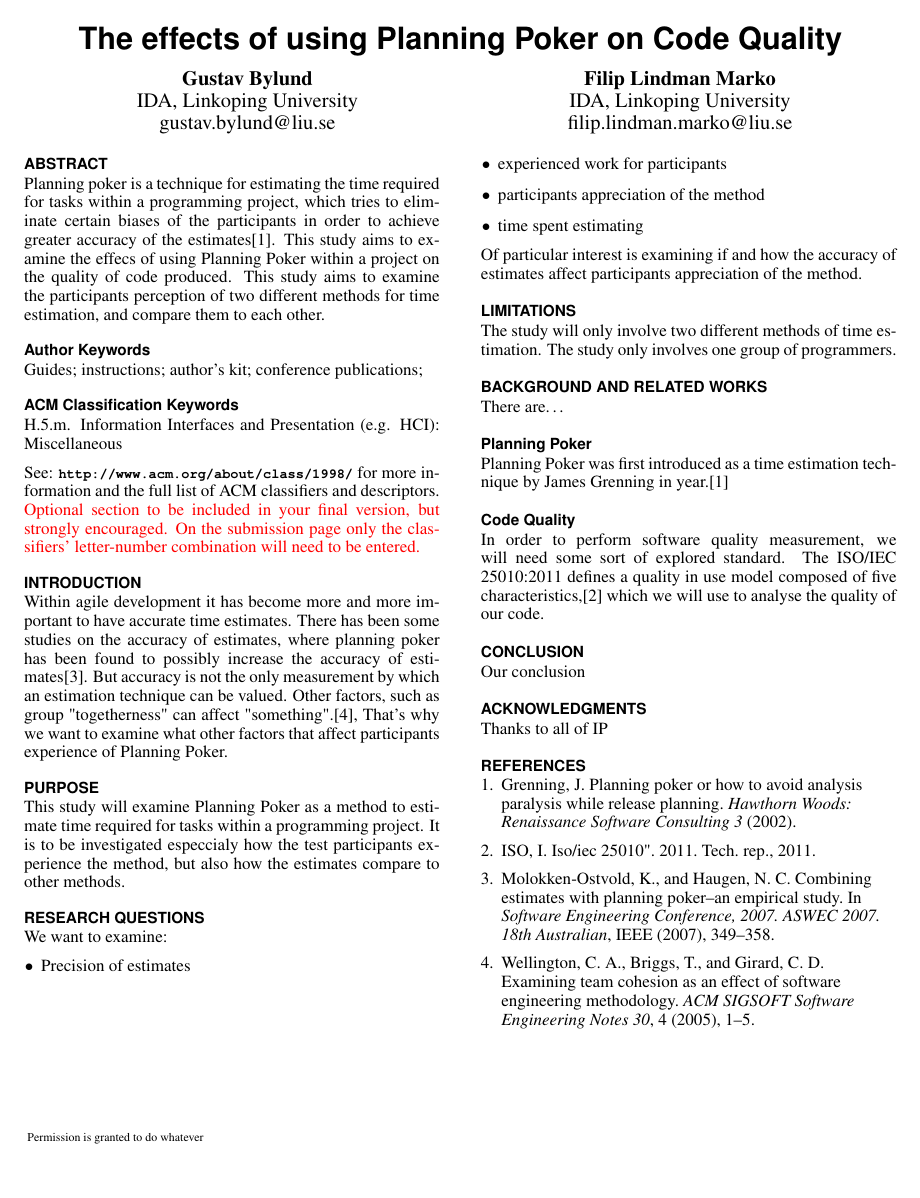
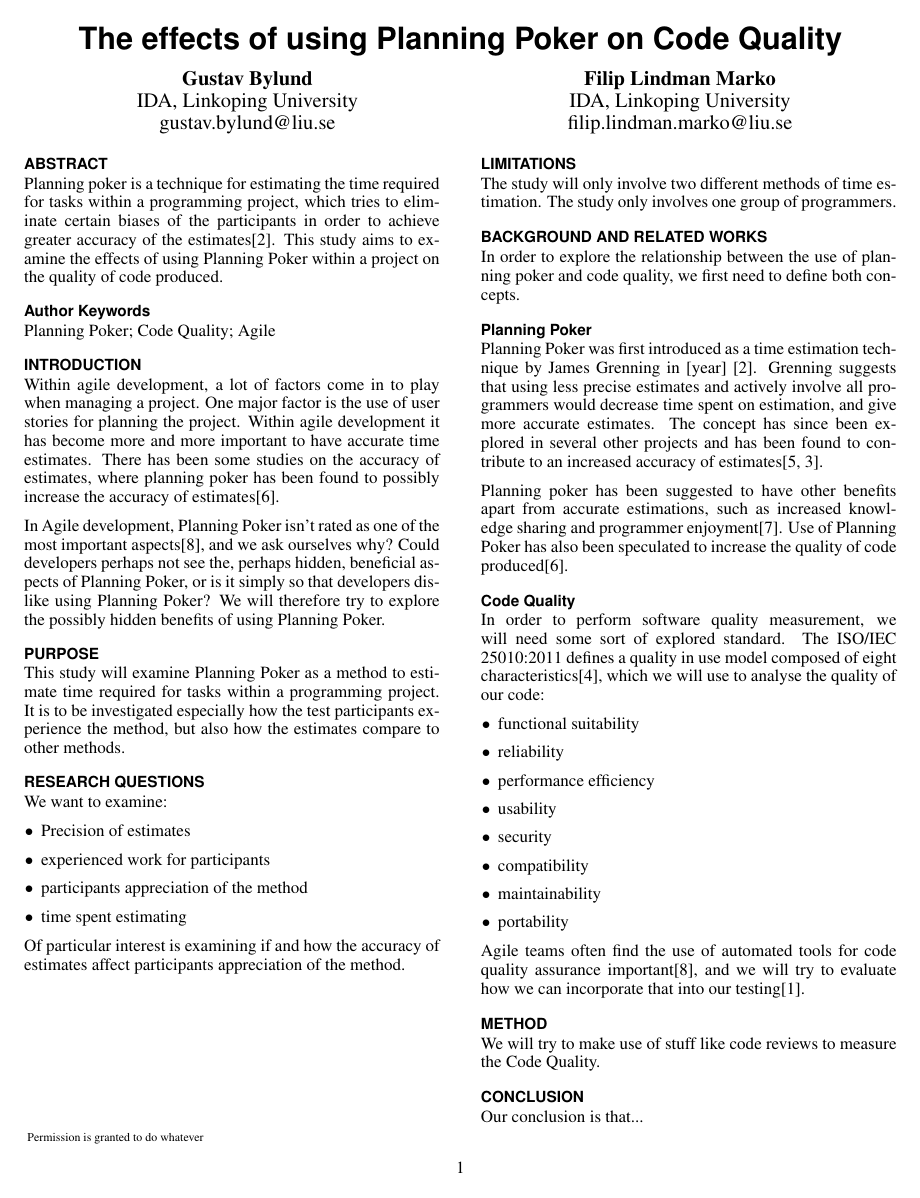
Before and after one commit to Maistho/exjobb, a LaTeX document (exjobb.tex, which reads exjobb.bib): the whole page before the commit and page 1 of 2 after it. Compiled offline with pdfLaTeX.

Commit message:
stuff from sharelatex

```diff
--- a/exjobb.bib
+++ b/exjobb.bib
@@ -44,0 +90,10 @@
+  keywords = "Planning poker",
+  keywords = "Expert judgment",
+  keywords = "Scrum "
+}
+
+@INPROCEEDINGS{1667560,
+  author={Haugen, N.C.},
+  booktitle={Agile Conference, 2006},
+  title={An empirical study of using planning poker for user story estimation},
+  year={2006},
--- a/exjobb.tex
+++ b/exjobb.tex
@@ -87,32 +79,26 @@ breaklinks=true,
 Planning poker is a technique for estimating the time required for tasks
 within a programming project, which tries to eliminate certain biases of
 the participants in order to achieve greater accuracy of the estimates\cite{grenning2002planning}.
-This study aims to examine the effecs of using Planning Poker within a project on the quality of code produced.
-This study aims to examine the participants perception of two different
-methods for time estimation, and compare them to each other.
+This study aims to examine the effects of using Planning Poker within a project on the quality of code produced.
 \end{abstract}
 
 \keywords{
-	Guides; instructions; author's kit; conference publications;
+    Planning Poker; Code Quality; Agile
 }
 
-\category{H.5.m.}{Information Interfaces and Presentation (e.g. HCI)}{Miscellaneous}
+\section{Introduction}
+Within agile development, a lot of factors come in to play when managing a project. One major factor is the use of user stories for planning the project.
+Within agile development it has become more and more important to have accurate time estimates.
+There has been some studies on the accuracy of estimates, where planning poker has been found to
+possibly increase the accuracy of estimates\cite{molokken2007combining}.
 
-See: \url{http://www.acm.org/about/class/1998/}
-for more information and the full list of ACM classifiers
-and descriptors. \newline
-\textcolor{red}{Optional section to be included in your final version,
-but strongly encouraged. On the submission page only the classifiers’
-letter-number combination will need to be entered.}
-
-\section{Introduction}
-Within agile development it has become more and more important to have accurate time estimates. There has been some studies on the accuracy of estimates, where planning poker has been found to possibly increase the accuracy of estimates\cite{molokken2007combining}.
-But accuracy is not the only measurement by which an estimation technique can be valued. Other factors, such as group "togetherness" can affect "something".\cite{wellington2005examining}, That's why we want to examine what other factors that affect participants experience of Planning Poker.
+In Agile development, Planning Poker isn't rated as one of the most important aspects\cite{Williams:2012:ATT:2133806.2133823}, and we ask ourselves why? Could developers perhaps not see the, perhaps hidden, beneficial aspects of Planning Poker, or is it simply so that developers dislike using Planning Poker?
+We will therefore try to explore the possibly hidden benefits of using Planning Poker.
 
 
 \section{Purpose}
 
-This study will examine Planning Poker as a method to estimate time required for tasks within a programming project. It is to be investigated especcialy how the test participants experience the method, but also how the estimates compare to other methods.
+This study will examine Planning Poker as a method to estimate time required for tasks within a programming project. It is to be investigated especially how the test participants experience the method, but also how the estimates compare to other methods.
 
 \section{Research questions}
 We want to examine:
@@ -129,22 +115,46 @@ The study will only involve two different methods of time estimation.
 The study only involves one group of programmers.
 
 \section{Background and related works}
-There are…
+In order to explore the relationship between the use of planning poker and code quality, we first need to define both concepts.
 
 \subsection{Planning Poker}
-Planning Poker was first introduced as a time estimation technique by James Grenning in year.\cite{grenning2002planning}
+Planning Poker was first introduced as a time estimation technique by James Grenning in [year] \cite{grenning2002planning}.
+Grenning suggests that using less precise estimates and actively involve all programmers would
+decrease time spent on estimation, and give more accurate estimates. The concept has since been
+explored in several other projects and has been found to contribute to an increased accuracy of
+estimates\cite{Mahni20122086,1667560}.
+
+Planning poker has been suggested to have other benefits apart from accurate estimations, such as increased knowledge sharing and programmer enjoyment\cite{molokken2008using}. Use of Planning Poker has also been speculated to increase the quality of code produced\cite{molokken2007combining}.
 
 \subsection{Code Quality}
-In order to perform software quality measurement, we will need some sort of explored standard. The ISO/IEC 25010:2011 defines a quality in use model composed of five characteristics,\cite{iso250102011} which we will use to analyse the quality of our code.
+In order to perform software quality measurement, we will need some sort of explored standard.
+The ISO/IEC 25010:2011 defines a quality in use model composed of eight characteristics\cite{iso250102011},
+which we will use to analyse the quality of our code:
+\begin{itemize}
+\setlength{\itemsep}{0.25em}
+\item functional suitability
+\item reliability
+\item performance efficiency
+\item usability
+\item security
+\item compatibility
+\item maintainability
+\item portability
+\end{itemize}
 
+Agile teams often find the use of automated tools for code quality assurance important\cite{Williams:2012:ATT:2133806.2133823}, and we will try to evaluate how we can incorporate that into our testing\cite{ala2005survey}.
+
+\section{Method}
+
+We will try to make use of stuff like code reviews to measure the Code Quality.
 
 \section{Conclusion}
 
-Our conclusion
+Our conclusion is that...
 
-\section{Acknowledgments}
+\section{Acknowledgements}
 
-Thanks to all of IP
+Thanks to the team at Briteback for allowing us to use them as Guinea Pigs.
 
 % Balancing columns in a ref list is a bit of a pain because you
 % either use a hack like flushend or balance, or manually insert
```
Also changed, not shown: exjobb.bib (80 more changed lines), exjobb.tex (14 more changed lines).
